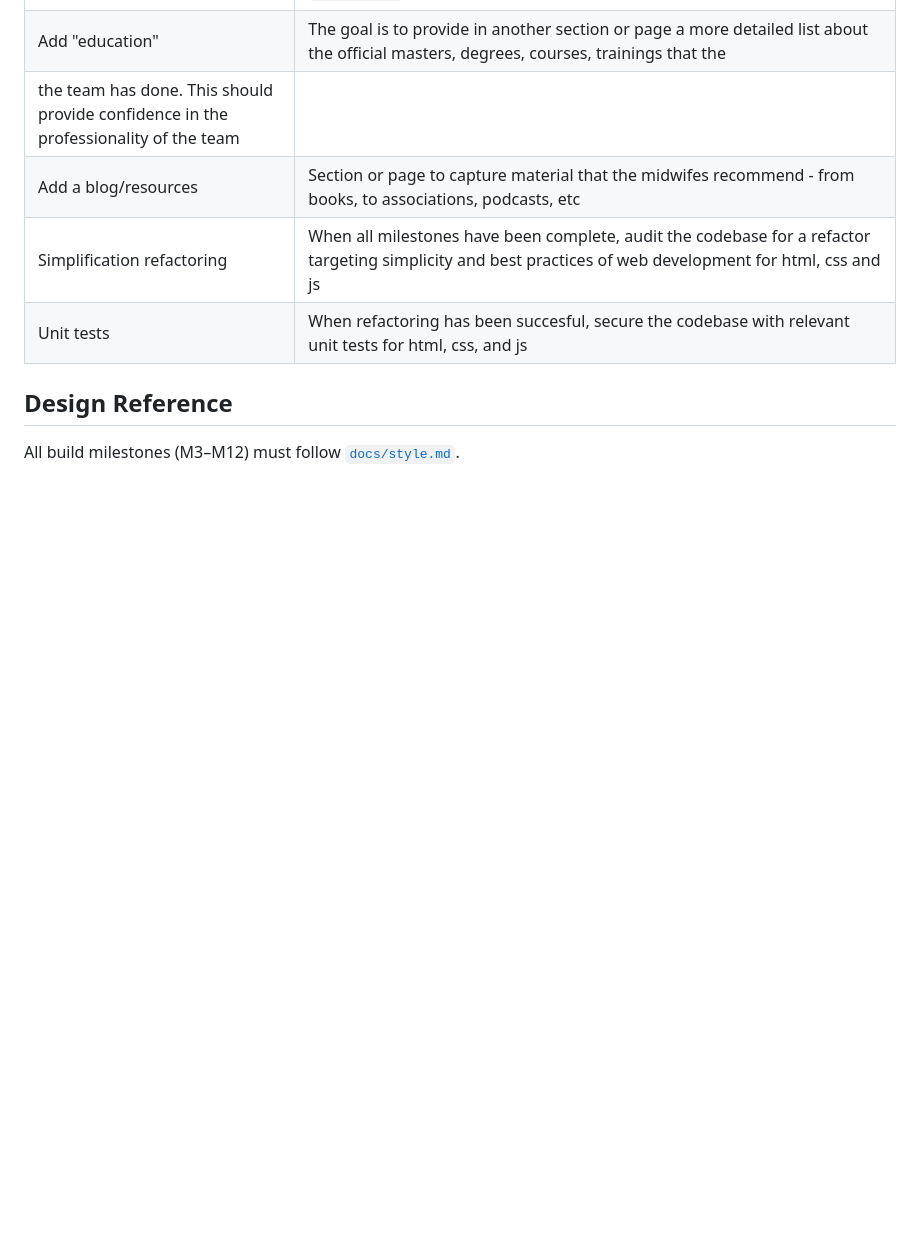
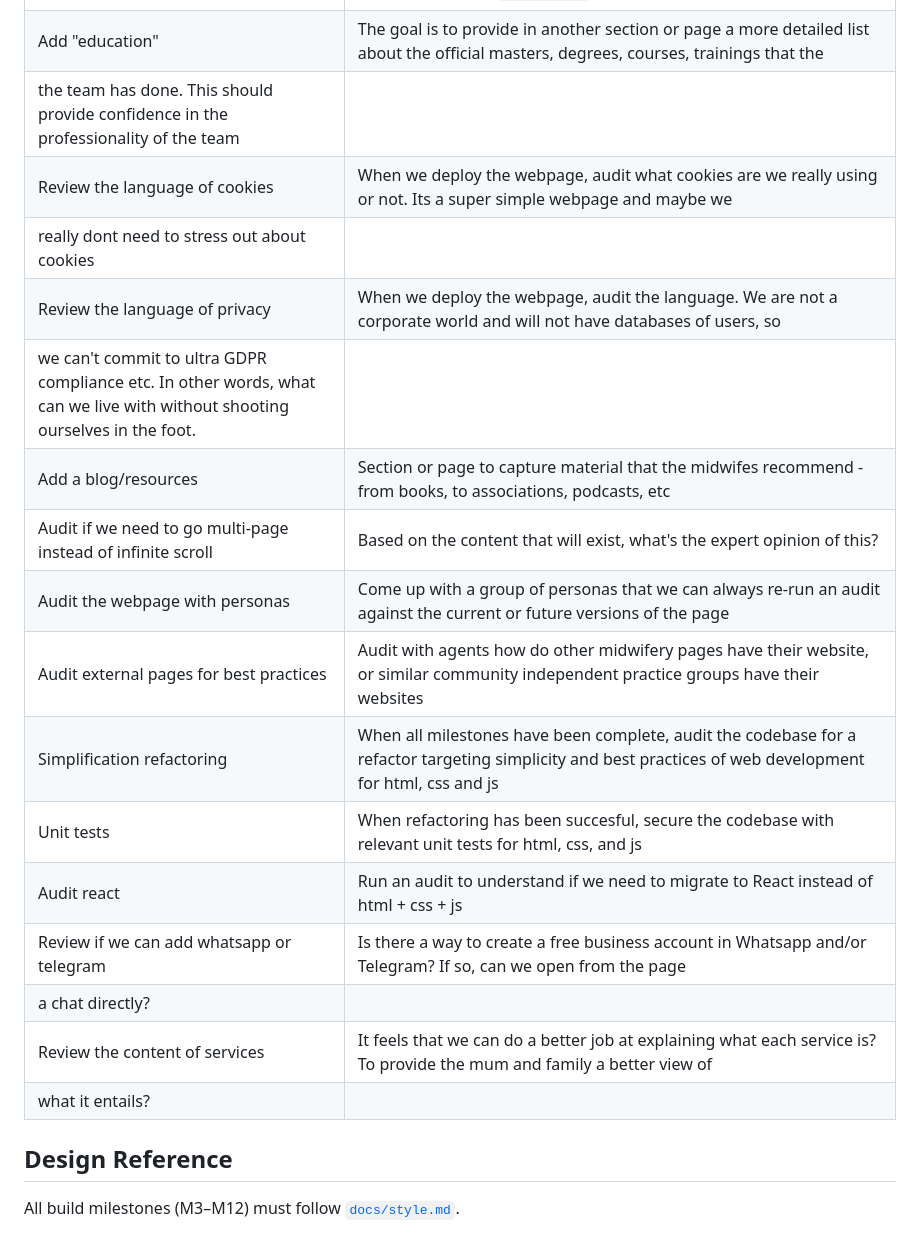
Before and after one commit to JoseParrenoGarcia/alumbra-comares, a Markdown page: docs/plan.md, the part around the change. GitHub-like rendering; blank space fills up the shorter version.

```diff
--- a/docs/plan.md
+++ b/docs/plan.md
@@ -26,9 +26,21 @@
 | i18n — Valenciano | Add Valencian (`ca`) as a fully supported language alongside Spanish and English. Requires: populating `ca` fields in all content JSON, a functional language switcher in the nav (replace visual-only toggle), and per-language `<html lang>` management |
 | Add "education" | The goal is to provide in another section or page a more detailed list about the official masters, degrees, courses, trainings that the
 the team has done. This should provide confidence in the professionality of the team |
+| Review the language of cookies | When we deploy the webpage, audit what cookies are we really using or not. Its a super simple webpage and maybe we
+really dont need to stress out about cookies |
+| Review the language of privacy | When we deploy the webpage, audit the language. We are not a corporate world and will not have databases of users, so
+we can't commit to ultra GDPR compliance etc. In other words, what can we live with without shooting ourselves in the foot. |
 | Add a blog/resources | Section or page to capture material that the midwifes recommend - from books, to associations, podcasts, etc |
+| Audit if we need to go multi-page instead of infinite scroll | Based on the content that will exist, what's the expert opinion of this? |
+| Audit the webpage with personas | Come up with a group of personas that we can always re-run an audit against the current or future versions of the page |
+| Audit external pages for best practices | Audit with agents how do other midwifery pages have their website, or similar community independent practice groups have their websites |
 | Simplification refactoring | When all milestones have been complete, audit the codebase for a refactor targeting simplicity and best practices of web development for html, css and js |
 | Unit tests | When refactoring has been succesful, secure the codebase with relevant unit tests for html, css, and js |
+| Audit react | Run an audit to understand if we need to migrate to React instead of html + css + js |
+| Review if we can add whatsapp or telegram | Is there a way to create a free business account in Whatsapp and/or Telegram? If so, can we open from the page
+a chat directly? |
+| Review the content of services | It feels that we can do a better job at explaining what each service is? To provide the mum and family a better view of
+what it entails? |
 
 ## Design Reference
 
```
